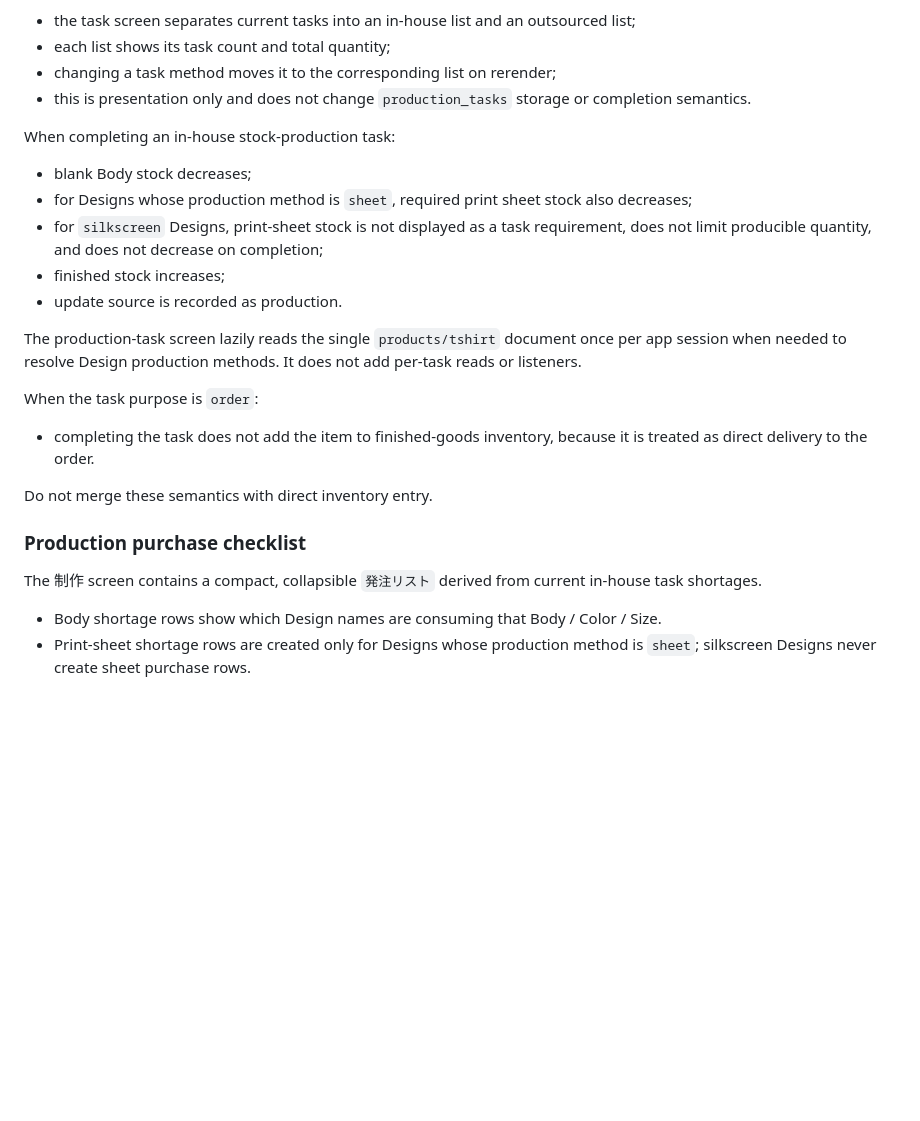
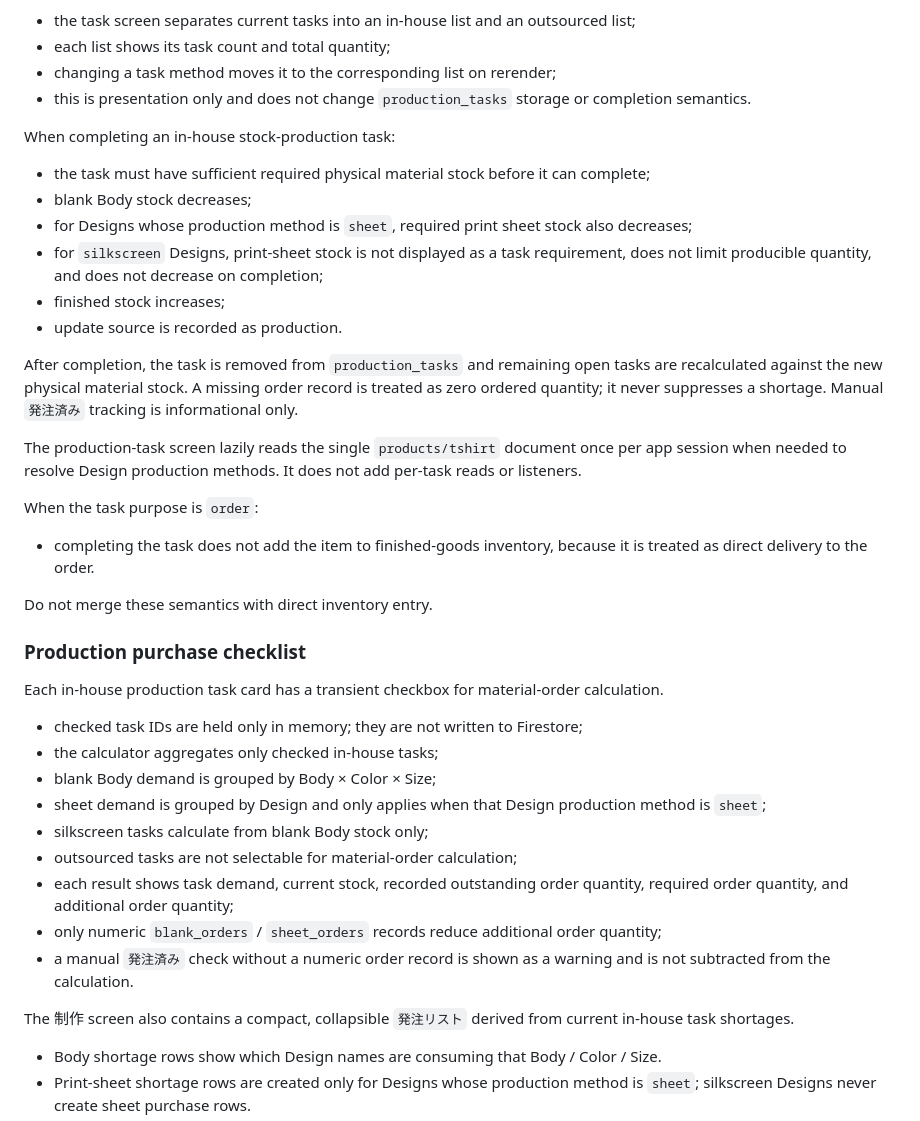
Before and after one commit to ICELOLLYjp/T-shirts-Stock, a Markdown page: PROJECT_HANDOFF.md, the part around the change. GitHub-like rendering; blank space fills up the shorter version.

Commit message:
Document selected task order calculation

```diff
--- a/PROJECT_HANDOFF.md
+++ b/PROJECT_HANDOFF.md
@@ -193,11 +193,14 @@ Task screen presentation:
 
 When completing an in-house stock-production task:
 
+- the task must have sufficient required physical material stock before it can complete;
 - blank Body stock decreases;
 - for Designs whose production method is `sheet`, required print sheet stock also decreases;
 - for `silkscreen` Designs, print-sheet stock is not displayed as a task requirement, does not limit producible quantity, and does not decrease on completion;
 - finished stock increases;
 - update source is recorded as production.
+
+After completion, the task is removed from `production_tasks` and remaining open tasks are recalculated against the new physical material stock. A missing order record is treated as zero ordered quantity; it never suppresses a shortage. Manual `発注済み` tracking is informational only.
 
 The production-task screen lazily reads the single `products/tshirt` document once per app session when needed to resolve Design production methods. It does not add per-task reads or listeners.
 
@@ -209,7 +212,19 @@ Do not merge these semantics with direct inventory entry.
 
 ### Production purchase checklist
 
-The 制作 screen contains a compact, collapsible `発注リスト` derived from current in-house task shortages.
+Each in-house production task card has a transient checkbox for material-order calculation.
+
+- checked task IDs are held only in memory; they are not written to Firestore;
+- the calculator aggregates only checked in-house tasks;
+- blank Body demand is grouped by Body × Color × Size;
+- sheet demand is grouped by Design and only applies when that Design production method is `sheet`;
+- silkscreen tasks calculate from blank Body stock only;
+- outsourced tasks are not selectable for material-order calculation;
+- each result shows task demand, current stock, recorded outstanding order quantity, required order quantity, and additional order quantity;
+- only numeric `blank_orders` / `sheet_orders` records reduce additional order quantity;
+- a manual `発注済み` check without a numeric order record is shown as a warning and is not subtracted from the calculation.
+
+The 制作 screen also contains a compact, collapsible `発注リスト` derived from current in-house task shortages.
 
 - Body shortage rows show which Design names are consuming that Body / Color / Size.
 - Print-sheet shortage rows are created only for Designs whose production method is `sheet`; silkscreen Designs never create sheet purchase rows.
```
